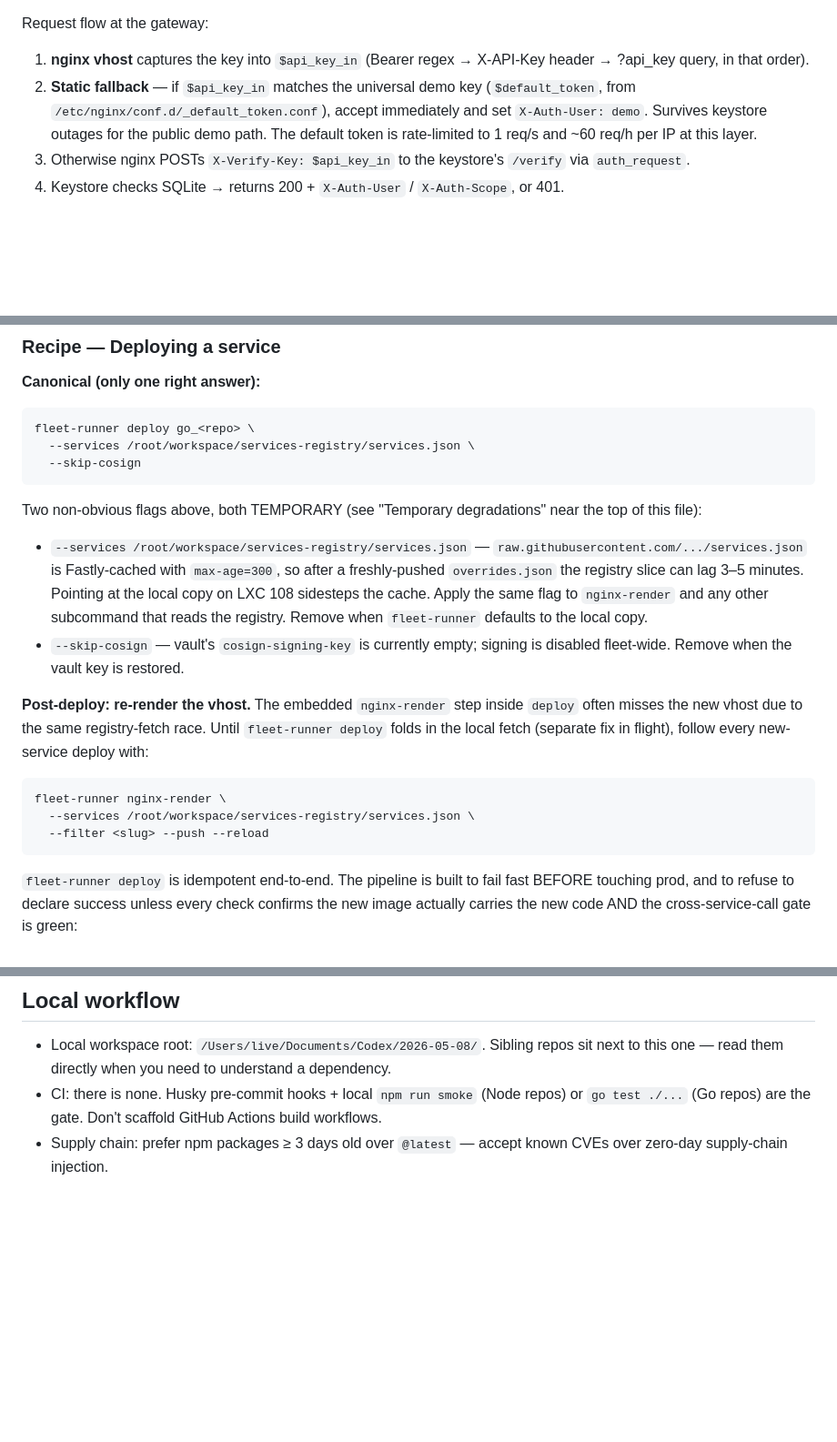
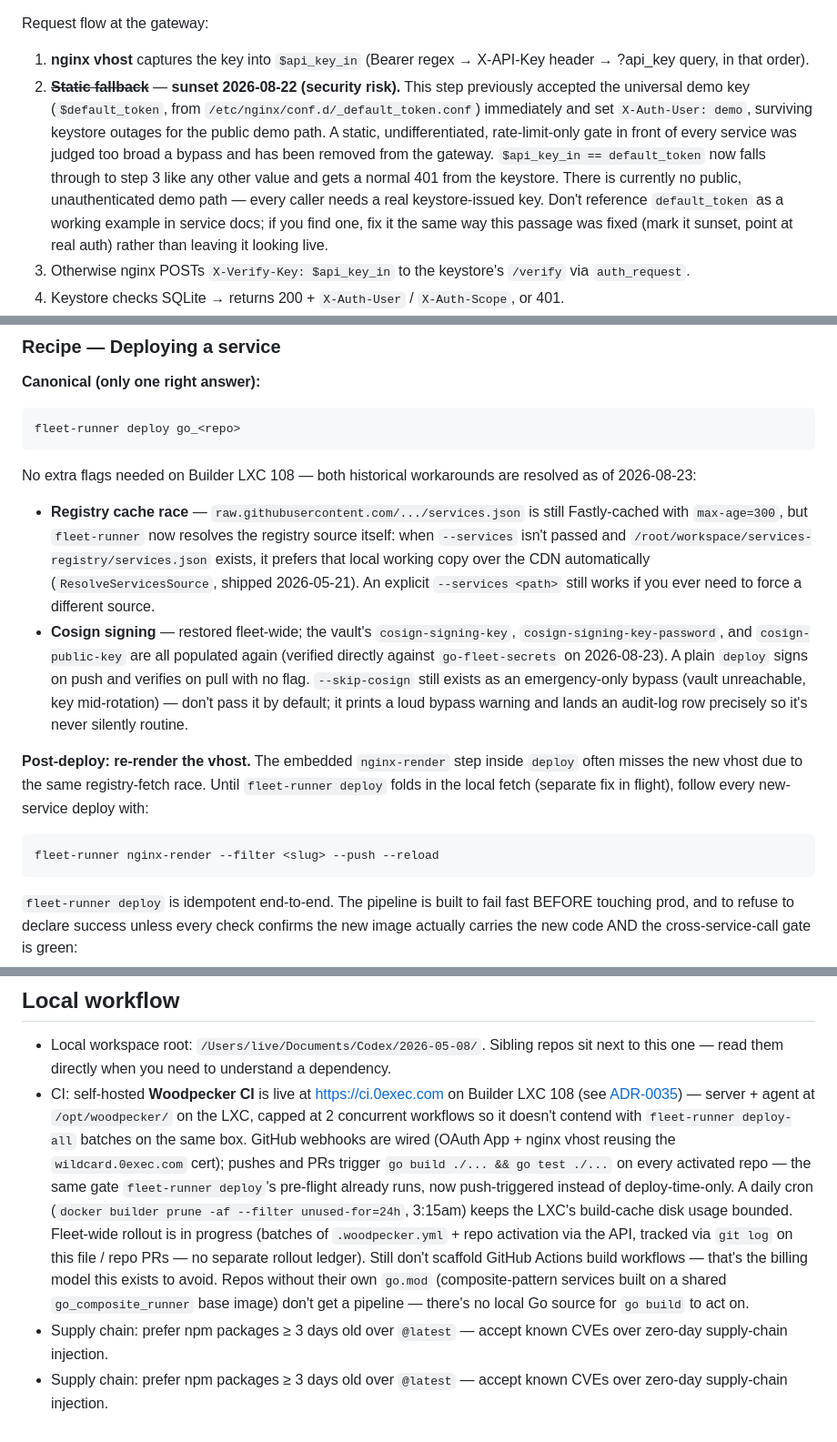
Before and after one commit to baditaflorin/z3-smt-game, a Markdown page: CLAUDE.md, 3 parts joined by grey strips. Shown at 91% size. Drawn GitHub-style; blank space fills up the shorter version.

Commit message:
docs(claude.md): retire resolved --skip-cosign and --services temporary degradations
Cosign vault key + local-registry cache-bypass are both confirmed
fixed as of 2026-08-23; also fixes an actively-broken recipe where
converge/audit/state-snapshot were passed a --services flag they do
not accept.

````diff
--- a/CLAUDE.md
+++ b/CLAUDE.md
@@ -314,11 +314,19 @@ Request flow at the gateway:
 
 1. **nginx vhost** captures the key into `$api_key_in` (Bearer regex →
    X-API-Key header → ?api_key query, in that order).
-2. **Static fallback** — if `$api_key_in` matches the universal demo
-   key (`$default_token`, from `/etc/nginx/conf.d/_default_token.conf`),
-   accept immediately and set `X-Auth-User: demo`. Survives keystore
-   outages for the public demo path. The default token is rate-limited
-   to 1 req/s and ~60 req/h per IP at this layer.
+2. ~~**Static fallback**~~ — **sunset 2026-08-22 (security risk).** This
+   step previously accepted the universal demo key (`$default_token`,
+   from `/etc/nginx/conf.d/_default_token.conf`) immediately and set
+   `X-Auth-User: demo`, surviving keystore outages for the public demo
+   path. A static, undifferentiated, rate-limit-only gate in front of
+   every service was judged too broad a bypass and has been removed
+   from the gateway. `$api_key_in == default_token` now falls through to
+   step 3 like any other value and gets a normal 401 from the keystore.
+   There is currently no public, unauthenticated demo path — every
+   caller needs a real keystore-issued key. Don't reference
+   `default_token` as a working example in service docs; if you find one,
+   fix it the same way this passage was fixed (mark it sunset, point at
+   real auth) rather than leaving it looking live.
 3. Otherwise nginx POSTs `X-Verify-Key: $api_key_in` to the keystore's
    `/verify` via `auth_request`.
 4. Keystore checks SQLite → returns 200 + `X-Auth-User` / `X-Auth-Scope`,
@@ -1042,24 +1039,28 @@ Tag *after* the commit, push *both*.
 **Canonical (only one right answer):**
 
 ```bash
-fleet-runner deploy go_<repo> \
-  --services /root/workspace/services-registry/services.json \
-  --skip-cosign
-```
-
-Two non-obvious flags above, both TEMPORARY (see "Temporary
-degradations" near the top of this file):
-
-- `--services /root/workspace/services-registry/services.json` —
-  `raw.githubusercontent.com/.../services.json` is Fastly-cached with
-  `max-age=300`, so after a freshly-pushed `overrides.json` the
-  registry slice can lag 3–5 minutes. Pointing at the local copy on
-  LXC 108 sidesteps the cache. Apply the same flag to `nginx-render`
-  and any other subcommand that reads the registry. Remove when
-  `fleet-runner` defaults to the local copy.
-- `--skip-cosign` — vault's `cosign-signing-key` is currently empty;
-  signing is disabled fleet-wide. Remove when the vault key is
-  restored.
+fleet-runner deploy go_<repo>
+```
+
+No extra flags needed on Builder LXC 108 — both historical workarounds
+are resolved as of 2026-08-23:
+
+- **Registry cache race** — `raw.githubusercontent.com/.../services.json`
+  is still Fastly-cached with `max-age=300`, but `fleet-runner` now
+  resolves the registry source itself: when `--services` isn't passed
+  and `/root/workspace/services-registry/services.json` exists, it
+  prefers that local working copy over the CDN automatically
+  (`ResolveServicesSource`, shipped 2026-05-21). An explicit
+  `--services <path>` still works if you ever need to force a
+  different source.
+- **Cosign signing** — restored fleet-wide; the vault's
+  `cosign-signing-key`, `cosign-signing-key-password`, and
+  `cosign-public-key` are all populated again (verified directly
+  against `go-fleet-secrets` on 2026-08-23). A plain `deploy` signs on
+  push and verifies on pull with no flag. `--skip-cosign` still exists
+  as an emergency-only bypass (vault unreachable, key mid-rotation) —
+  don't pass it by default; it prints a loud bypass warning and lands
+  an audit-log row precisely so it's never silently routine.
 
 **Post-deploy: re-render the vhost.** The embedded `nginx-render`
 step inside `deploy` often misses the new vhost due to the same
@@ -1067,9 +1068,7 @@ registry-fetch race. Until `fleet-runner deploy` folds in the local
 fetch (separate fix in flight), follow every new-service deploy with:
 
 ```bash
-fleet-runner nginx-render \
-  --services /root/workspace/services-registry/services.json \
-  --filter <slug> --push --reload
+fleet-runner nginx-render --filter <slug> --push --reload
 ```
 
 `fleet-runner deploy` is idempotent end-to-end. The pipeline is built
@@ -1519,8 +1520,26 @@ entry.
 - Local workspace root: `/Users/live/Documents/Codex/2026-05-08/`.
   Sibling repos sit next to this one — read them directly when you
   need to understand a dependency.
-- CI: there is none. Husky pre-commit hooks + local `npm run smoke`
-  (Node repos) or `go test ./...` (Go repos) are the gate. Don't
-  scaffold GitHub Actions build workflows.
+- CI: self-hosted **Woodpecker CI** is live at
+  [https://ci.0exec.com](https://ci.0exec.com) on Builder LXC 108 (see
+  [ADR-0035](docs/adr/0035-self-hosted-ci-on-builder-lxc.md)) —
+  server + agent at `/opt/woodpecker/` on the LXC, capped at 2
+  concurrent workflows so it doesn't contend with `fleet-runner
+  deploy-all` batches on the same box. GitHub webhooks are wired
+  (OAuth App + nginx vhost reusing the `wildcard.0exec.com` cert);
+  pushes and PRs trigger `go build ./... && go test ./...` on every
+  activated repo — the same gate `fleet-runner deploy`'s pre-flight
+  already runs, now push-triggered instead of deploy-time-only. A
+  daily cron (`docker builder prune -af --filter unused-for=24h`,
+  3:15am) keeps the LXC's build-cache disk usage bounded. Fleet-wide
+  rollout is in progress (batches of `.woodpecker.yml` + repo
+  activation via the API, tracked via `git log` on this file / repo
+  PRs — no separate rollout ledger). Still don't scaffold GitHub
+  Actions build workflows — that's the billing model this exists to
+  avoid. Repos without their own `go.mod` (composite-pattern services
+  built on a shared `go_composite_runner` base image) don't get a
+  pipeline — there's no local Go source for `go build` to act on.
 - Supply chain: prefer npm packages ≥ 3 days old over `@latest` —
   accept known CVEs over zero-day supply-chain injection.
+- Supply chain: prefer npm packages ≥ 3 days old over `@latest` —
+  accept known CVEs over zero-day supply-chain injection.
````
Also changed, not shown: other parts of CLAUDE.md (+18 -27 lines).
